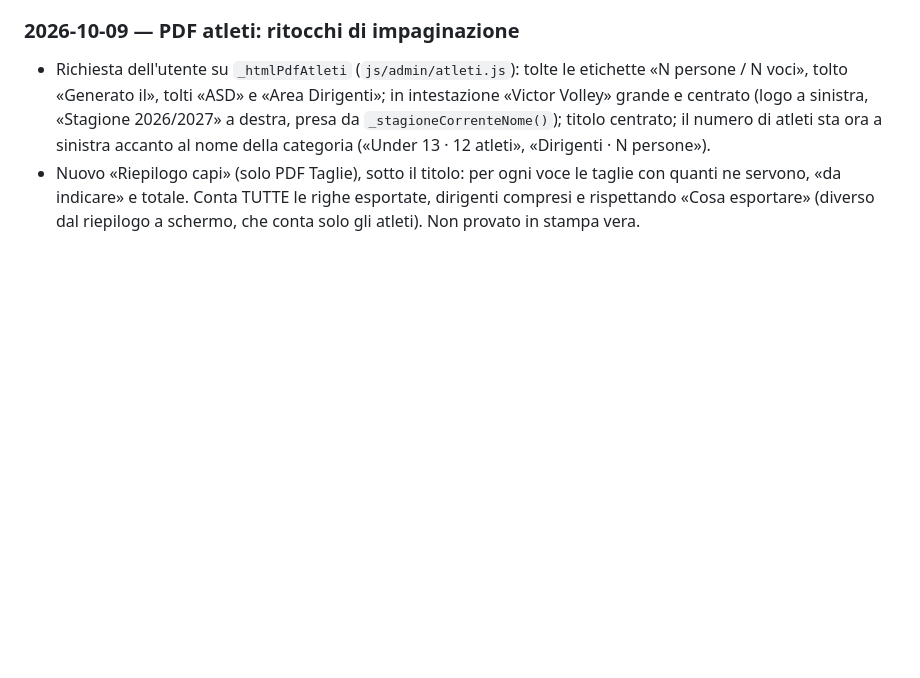
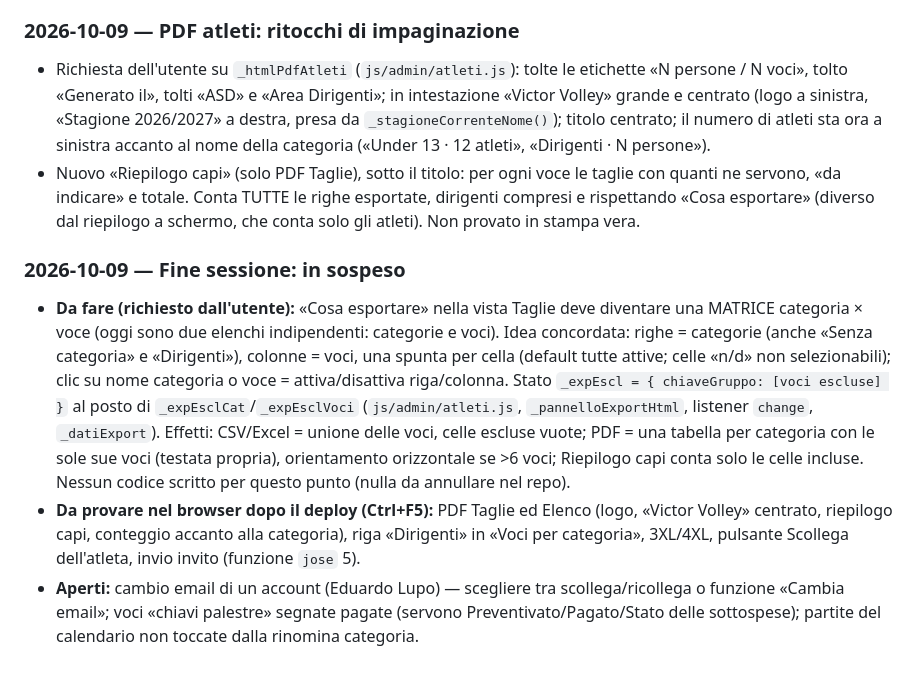
Before and after one commit to lome10/victor-volley-website, a Markdown page: session_notes.md, the part around the change. Drawn GitHub-style; blank space fills up the shorter version.

Commit message:
docs: SESSION_NOTES fine sessione 2026-10-09 (matrice di esportazione in sospeso)
Co-Authored-By: Claude Sonnet 5.5 <noreply@anthropic.com>

```diff
--- a/session_notes.md
+++ b/session_notes.md
@@ -316,3 +316,8 @@ Modello Excel del dirigente analizzato; scelte dell'utente: importo libero (una
 ### 2026-10-09 — PDF atleti: ritocchi di impaginazione
 - Richiesta dell'utente su `_htmlPdfAtleti` (`js/admin/atleti.js`): tolte le etichette «N persone / N voci», tolto «Generato il», tolti «ASD» e «Area Dirigenti»; in intestazione «Victor Volley» grande e centrato (logo a sinistra, «Stagione 2026/2027» a destra, presa da `_stagioneCorrenteNome()`); titolo centrato; il numero di atleti sta ora a sinistra accanto al nome della categoria («Under 13 · 12 atleti», «Dirigenti · N persone»).
 - Nuovo «Riepilogo capi» (solo PDF Taglie), sotto il titolo: per ogni voce le taglie con quanti ne servono, «da indicare» e totale. Conta TUTTE le righe esportate, dirigenti compresi e rispettando «Cosa esportare» (diverso dal riepilogo a schermo, che conta solo gli atleti). Non provato in stampa vera.
+
+### 2026-10-09 — Fine sessione: in sospeso
+- **Da fare (richiesto dall'utente):** «Cosa esportare» nella vista Taglie deve diventare una MATRICE categoria × voce (oggi sono due elenchi indipendenti: categorie e voci). Idea concordata: righe = categorie (anche «Senza categoria» e «Dirigenti»), colonne = voci, una spunta per cella (default tutte attive; celle «n/d» non selezionabili); clic su nome categoria o voce = attiva/disattiva riga/colonna. Stato `_expEscl = { chiaveGruppo: [voci escluse] }` al posto di `_expEsclCat`/`_expEsclVoci` (`js/admin/atleti.js`, `_pannelloExportHtml`, listener `change`, `_datiExport`). Effetti: CSV/Excel = unione delle voci, celle escluse vuote; PDF = una tabella per categoria con le sole sue voci (testata propria), orientamento orizzontale se >6 voci; Riepilogo capi conta solo le celle incluse. Nessun codice scritto per questo punto (nulla da annullare nel repo).
+- **Da provare nel browser dopo il deploy (Ctrl+F5):** PDF Taglie ed Elenco (logo, «Victor Volley» centrato, riepilogo capi, conteggio accanto alla categoria), riga «Dirigenti» in «Voci per categoria», 3XL/4XL, pulsante Scollega dell'atleta, invio invito (funzione `jose` 5).
+- **Aperti:** cambio email di un account (Eduardo Lupo) — scegliere tra scollega/ricollega o funzione «Cambia email»; voci «chiavi palestre» segnate pagate (servono Preventivato/Pagato/Stato delle sottospese); partite del calendario non toccate dalla rinomina categoria.
```
